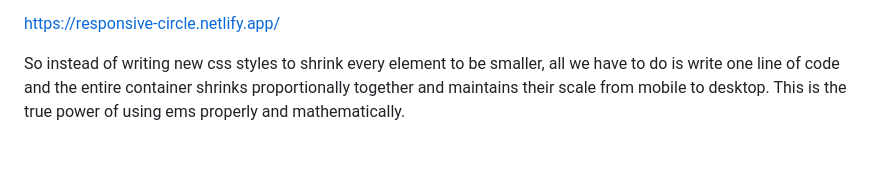
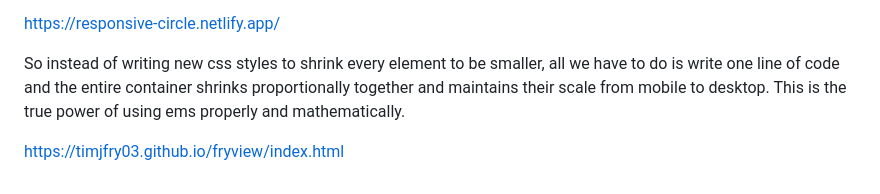
Before and after one commit to timjfry03/fryview, a Markdown page: README.md, the part around the change. GitHub-like rendering; blank space fills up the shorter version.

```diff
--- a/README.md
+++ b/README.md
@@ -164,3 +164,7 @@ Example - Start at 320px wide and drag the screen to make it larger.  You'll not
 https://responsive-circle.netlify.app/
 
 So instead of writing new css styles to shrink every element to be smaller, all we have to do is write one line of code and the entire container shrinks proportionally together and maintains their scale from mobile to desktop.  This is the true power of using ems properly and mathematically.
+
+
+
+https://timjfry03.github.io/fryview/index.html
```
